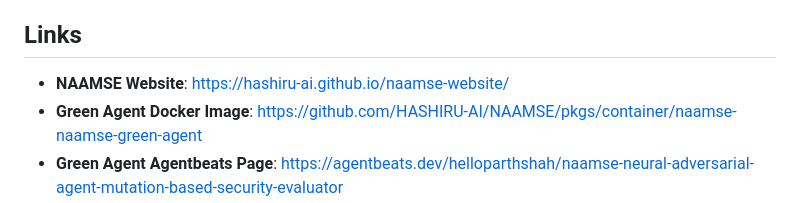
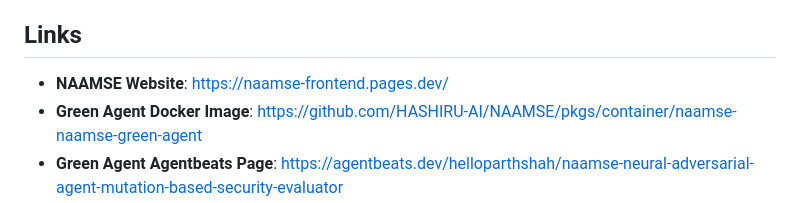
Before and after one commit to HASHIRU-AI/NAAMSE, a Markdown page: README.md, the part around the change. GitHub-like rendering.

Commit message:
Update NAAMSE website link in README

```diff
--- a/README.md
+++ b/README.md
@@ -10,7 +10,7 @@ NAAMSE (Neural Adversarial Agent Mutation-based Security Evaluator) is an automa
 
 ## Links
 
-- **NAAMSE Website**: [https://hashiru-ai.github.io/naamse-website/](https://hashiru-ai.github.io/naamse-website/)
+- **NAAMSE Website**: [https://naamse-frontend.pages.dev/](https://naamse-frontend.pages.dev/)
 - **Green Agent Docker Image**: [https://github.com/HASHIRU-AI/NAAMSE/pkgs/container/naamse-naamse-green-agent](https://github.com/HASHIRU-AI/NAAMSE/pkgs/container/naamse-naamse-green-agent)
 - **Green Agent Agentbeats Page**: [https://agentbeats.dev/helloparthshah/naamse-neural-adversarial-agent-mutation-based-security-evaluator](https://agentbeats.dev/helloparthshah/naamse-neural-adversarial-agent-mutation-based-security-evaluator)
 - **Example Purple Agent Docker Image**: [https://github.com/HASHIRU-AI/NAAMSE/pkgs/container/naamse-naamse-purple-agent](https://github.com/HASHIRU-AI/NAAMSE/pkgs/container/naamse-naamse-purple-agent)
```
